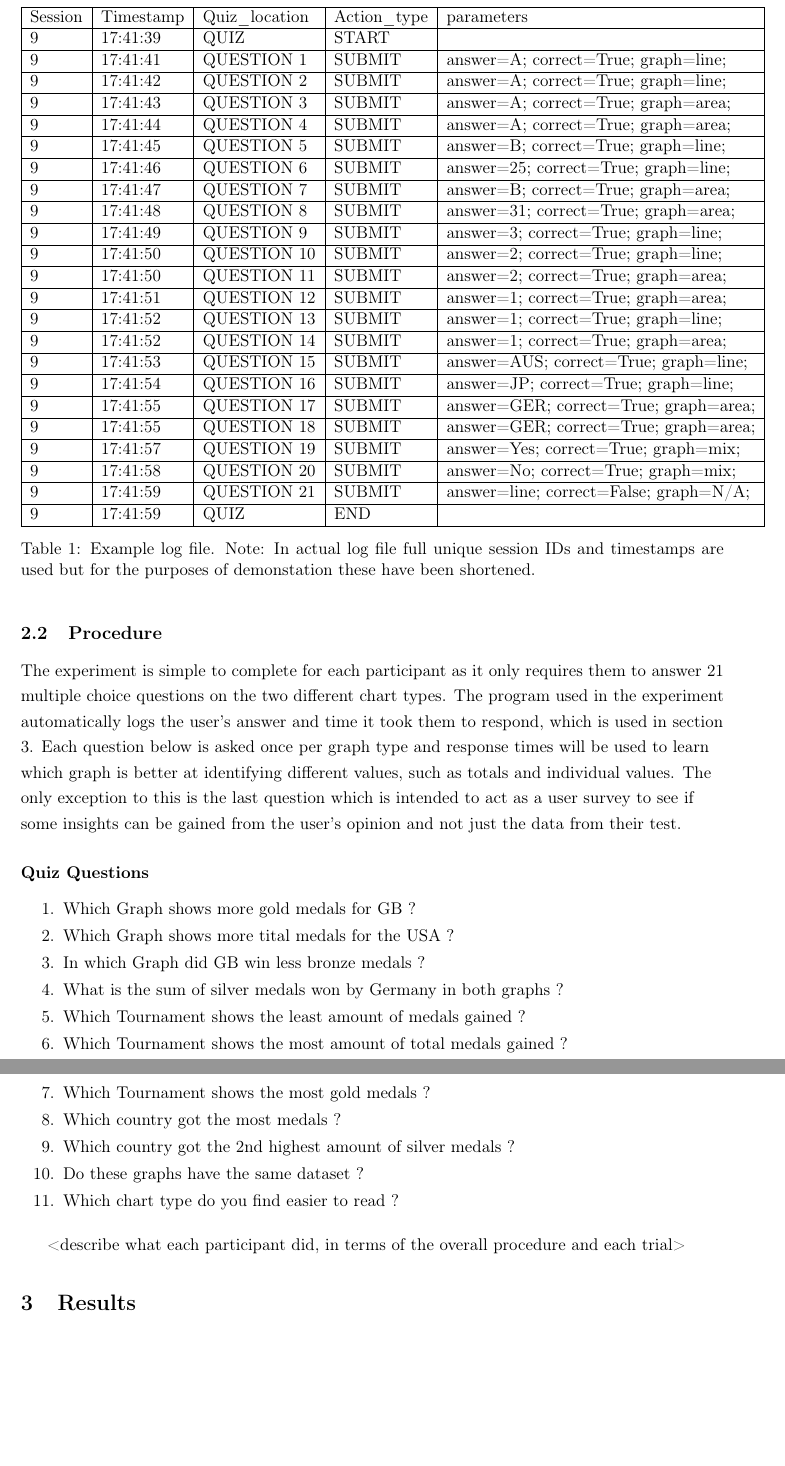
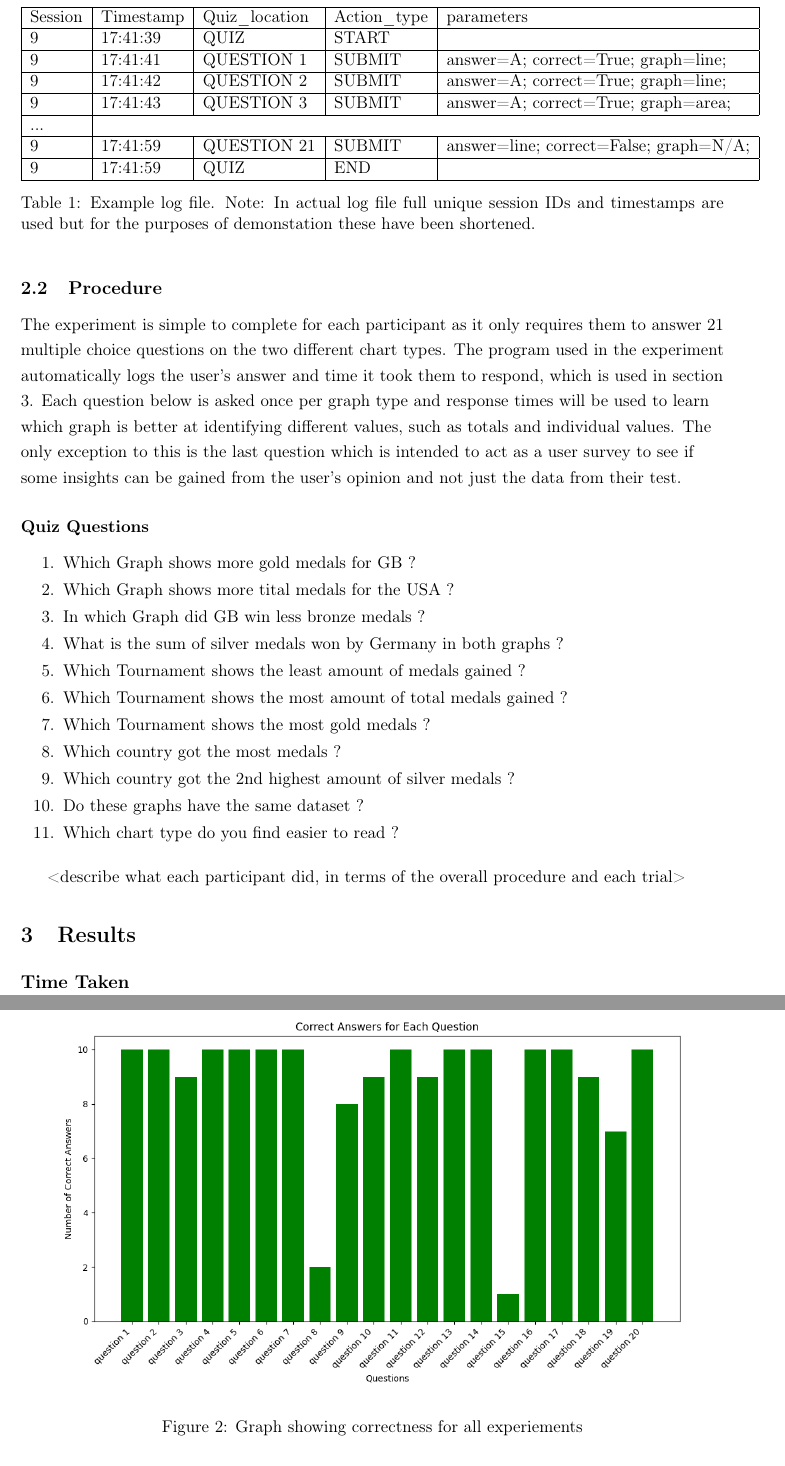
Before and after one commit to b-mcswiney/comp3736-coursework2, a LaTeX document (Report/Report.tex, which reads Report/Sections/method.tex, Report/Sections/results.tex): two parts of pages 5 and 6 of 7 before the commit and two parts of pages 5 and 6 of 8 after it, joined at a grey line, cut so that both start at the same text, the shorter picture padded with empty space. Compiled offline with pdfLaTeX.

Commit message:
finished section on correctness

```diff
--- a/Report/Sections/method.tex
+++ b/Report/Sections/method.tex
@@ -57,23 +57,7 @@ The language used to perform the experiment tasks (seen in Figure 1) was python.
         9 & 17:41:41 & QUESTION 1 & SUBMIT & answer=A; correct=True; graph=line; \\ \hline
         9 & 17:41:42 & QUESTION 2 & SUBMIT & answer=A; correct=True; graph=line; \\ \hline
         9 & 17:41:43 & QUESTION 3 & SUBMIT & answer=A; correct=True; graph=area; \\ \hline
-        9 & 17:41:44 & QUESTION 4 & SUBMIT & answer=A; correct=True; graph=area; \\ \hline
-        9 & 17:41:45 & QUESTION 5 & SUBMIT & answer=B; correct=True; graph=line; \\ \hline
-        9 & 17:41:46 & QUESTION 6 & SUBMIT & answer=25; correct=True; graph=line; \\ \hline
-        9 & 17:41:47 & QUESTION 7 & SUBMIT & answer=B; correct=True; graph=area; \\ \hline
-        9 & 17:41:48 & QUESTION 8 & SUBMIT & answer=31; correct=True; graph=area; \\ \hline
-        9 & 17:41:49 & QUESTION 9 & SUBMIT & answer=3; correct=True; graph=line; \\ \hline
-        9 & 17:41:50 & QUESTION 10 & SUBMIT & answer=2; correct=True; graph=line; \\ \hline
-        9 & 17:41:50 & QUESTION 11 & SUBMIT & answer=2; correct=True; graph=area; \\ \hline
-        9 & 17:41:51 & QUESTION 12 & SUBMIT & answer=1; correct=True; graph=area; \\ \hline
-        9 & 17:41:52 & QUESTION 13 & SUBMIT & answer=1; correct=True; graph=line; \\ \hline
-        9 & 17:41:52 & QUESTION 14 & SUBMIT & answer=1; correct=True; graph=area; \\ \hline
-        9 & 17:41:53 & QUESTION 15 & SUBMIT & answer=AUS; correct=True; graph=line; \\ \hline
-        9 & 17:41:54 & QUESTION 16 & SUBMIT & answer=JP; correct=True; graph=line; \\ \hline
-        9 & 17:41:55 & QUESTION 17 & SUBMIT & answer=GER; correct=True; graph=area; \\ \hline
-        9 & 17:41:55 & QUESTION 18 & SUBMIT & answer=GER; correct=True; graph=area; \\ \hline
-        9 & 17:41:57 & QUESTION 19 & SUBMIT & answer=Yes; correct=True; graph=mix; \\ \hline
-        9 & 17:41:58 & QUESTION 20 & SUBMIT & answer=No; correct=True; graph=mix; \\ \hline
+                                    ... \\ \hline
         9 & 17:41:59 & QUESTION 21 & SUBMIT & answer=line; correct=False; graph=N/A; \\ \hline
         9 & 17:41:59 & QUIZ & END & ~ \\ \hline
     \end{tabular}
--- a/Report/Sections/results.tex
+++ b/Report/Sections/results.tex
@@ -1 +1,13 @@
 \section{Results}
+\subsection*{Time Taken}
+\begin{flushleft}
+
+\end{flushleft}
+\subsection*{Correctness}
+\begin{figure}[H]
+    \centering
+    \includegraphics*[width=0.9\textwidth]{correct_answers_bar_chart.png}
+    \caption{Graph showing correctness for all experiements}
+\end{figure}
+\begin{flushleft}
+    From figure 2 we can gather insights on the quality of the questions asked to the participants.
```
Also changed, not shown: Report/Report.tex (+1 -0 lines), Report/images/correct_answers_bar_chart.png (added), Report/Sections/results.tex (8 more changed lines).
